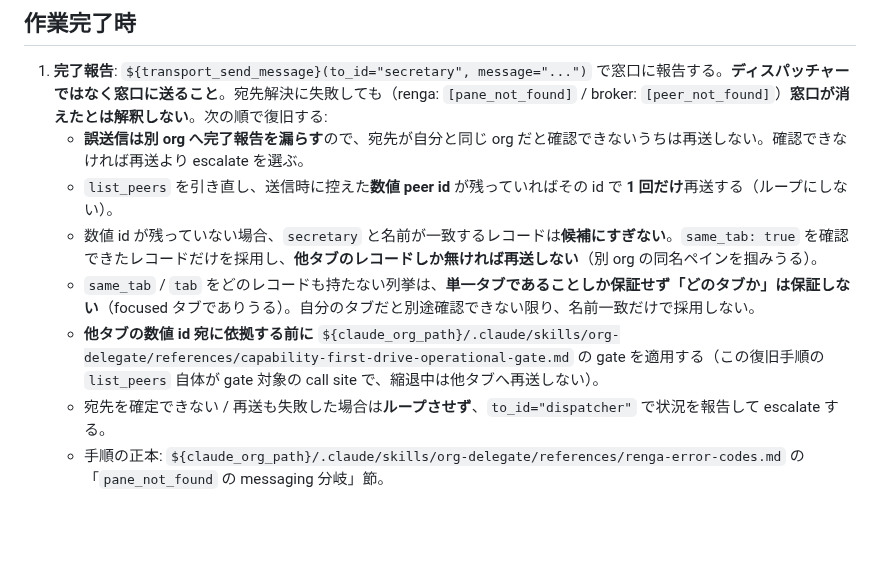
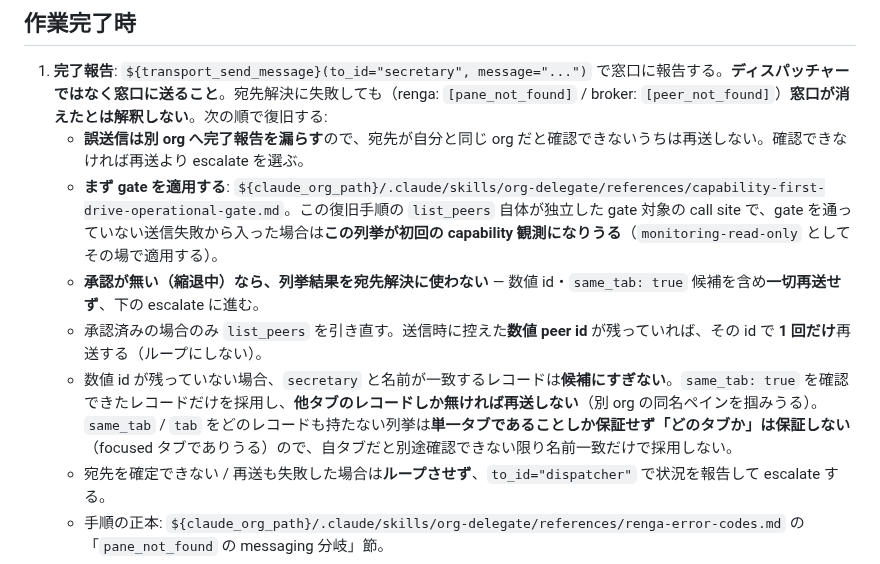
Before and after one commit to suisya-systems/claude-org-ja, a Markdown page: tools/templates/worker_brief_normal.md, the part around the change. GitHub-like rendering; blank space fills up the shorter version.

Commit message:
fix(claude): 復旧手順で gate を list_peers の前段に置き、縮退中は列挙由来の再送を全面禁止する (Codex round 2 P1)
Codex セルフレビュー round 2 の P1。round 1 で gate への導線は追加したが、
適用範囲を「他タブの数値 id 宛」に絞り、かつ再送手順の**後ろ**に置いていたため、
承認前でも「控えた数値 id」や「`same_tab: true` 候補」への再送が gate を通らずに
実行できてしまっていた。

.claude/skills/org-delegate/references/capability-first-drive-operational-gate.md:72-74
の non-reliance 条項 2 は、monitoring 系（この復旧手順が `monitoring-read-only`
として当たる先）について「列挙結果を peer identity・生存判定・**宛先解決**の
いずれにも使わず破棄し、list_panes / events テーブル / state DB だけで継続する」
と規定している。禁止対象は他タブ宛だけでなく**列挙由来の宛先解決すべて**なので、
旧構成は範囲・順序の両方で規範を外していた。

順序を gate 前置に改め、「承認が無い（縮退中）なら列挙結果を宛先解決に使わない —
数値 id・same_tab 候補を含め一切再送せず escalate へ進む」を独立した一段として
明示した。`list_peers` の引き直し自体を承認済み経路の中に入れ、gate 未通過の
送信失敗から入った場合はこの列挙が初回 capability 観測になりうる旨も添えた。

golden 2 本は再生成 (手書きなし)。full suite 995 passed。

Refs #856

Co-Authored-By: Claude Opus 5 <noreply@anthropic.com>

```diff
--- a/tools/templates/worker_brief_normal.md
+++ b/tools/templates/worker_brief_normal.md
@@ -108,10 +108,10 @@ done: {commit SHA 短縮形} {変更ファイル名}
 
 1. **完了報告**: `${transport_send_message}(to_id="secretary", message="...")` で窓口に報告する。**ディスパッチャーではなく窓口に送ること**。宛先解決に失敗しても（renga: `[pane_not_found]` / broker: `[peer_not_found]`）**窓口が消えたとは解釈しない**。次の順で復旧する:
    - **誤送信は別 org へ完了報告を漏らす**ので、宛先が自分と同じ org だと確認できないうちは再送しない。確認できなければ再送より escalate を選ぶ。
-   - `list_peers` を引き直し、送信時に控えた**数値 peer id** が残っていればその id で **1 回だけ**再送する（ループにしない）。
-   - 数値 id が残っていない場合、`secretary` と名前が一致するレコードは**候補にすぎない**。`same_tab: true` を確認できたレコードだけを採用し、**他タブのレコードしか無ければ再送しない**（別 org の同名ペインを掴みうる）。
-   - `same_tab` / `tab` をどのレコードも持たない列挙は、**単一タブであることしか保証せず「どのタブか」は保証しない**（focused タブでありうる）。自分のタブだと別途確認できない限り、名前一致だけで採用しない。
-   - **他タブの数値 id 宛に依拠する前に** `${claude_org_path}/.claude/skills/org-delegate/references/capability-first-drive-operational-gate.md` の gate を適用する（この復旧手順の `list_peers` 自体が gate 対象の call site で、縮退中は他タブへ再送しない）。
+   - **まず gate を適用する**: `${claude_org_path}/.claude/skills/org-delegate/references/capability-first-drive-operational-gate.md`。この復旧手順の `list_peers` 自体が独立した gate 対象の call site で、gate を通っていない送信失敗から入った場合は**この列挙が初回の capability 観測になりうる**（`monitoring-read-only` としてその場で適用する）。
+   - **承認が無い（縮退中）なら、列挙結果を宛先解決に使わない** — 数値 id・`same_tab: true` 候補を含め**一切再送せず**、下の escalate に進む。
+   - 承認済みの場合のみ `list_peers` を引き直す。送信時に控えた**数値 peer id** が残っていれば、その id で **1 回だけ**再送する（ループにしない）。
+   - 数値 id が残っていない場合、`secretary` と名前が一致するレコードは**候補にすぎない**。`same_tab: true` を確認できたレコードだけを採用し、**他タブのレコードしか無ければ再送しない**（別 org の同名ペインを掴みうる）。`same_tab` / `tab` をどのレコードも持たない列挙は**単一タブであることしか保証せず「どのタブか」は保証しない**（focused タブでありうる）ので、自タブだと別途確認できない限り名前一致だけで採用しない。
    - 宛先を確定できない / 再送も失敗した場合は**ループさせず**、`to_id="dispatcher"` で状況を報告して escalate する。
    - 手順の正本: `${claude_org_path}/.claude/skills/org-delegate/references/renga-error-codes.md` の「`pane_not_found` の messaging 分岐」節。
 2. **PR 作成後はペインを保持してレビュー指摘待機**: 「閉じてよい」「マージ済み」など窓口からの明示クローズ指示が来るまで待機状態を維持する。
```
Also changed, not shown: 2 other files.
